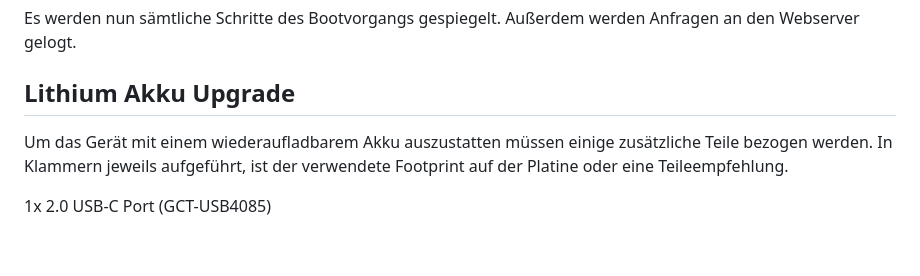
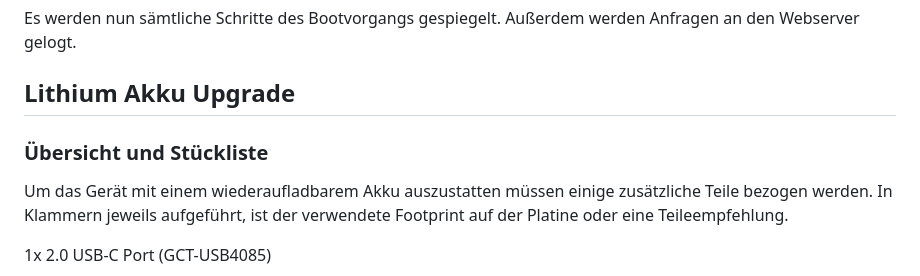
Before and after one commit to sixteenlines/dice-2, a Markdown page: README.md, the part around the change. Drawn GitHub-style; blank space fills up the shorter version.

```diff
--- a/README.md
+++ b/README.md
@@ -85,6 +85,8 @@ Es werden nun sämtliche Schritte des Bootvorgangs gespiegelt. Außerdem werden
 
 ## Lithium Akku Upgrade
 
+### Übersicht und Stückliste
+
 Um das Gerät mit einem wiederaufladbarem Akku auszustatten müssen einige zusätzliche Teile bezogen werden. In Klammern jeweils aufgeführt, ist der verwendete Footprint auf der Platine oder eine Teileempfehlung.
 
 1x 2.0 USB-C Port (GCT-USB4085)
```
